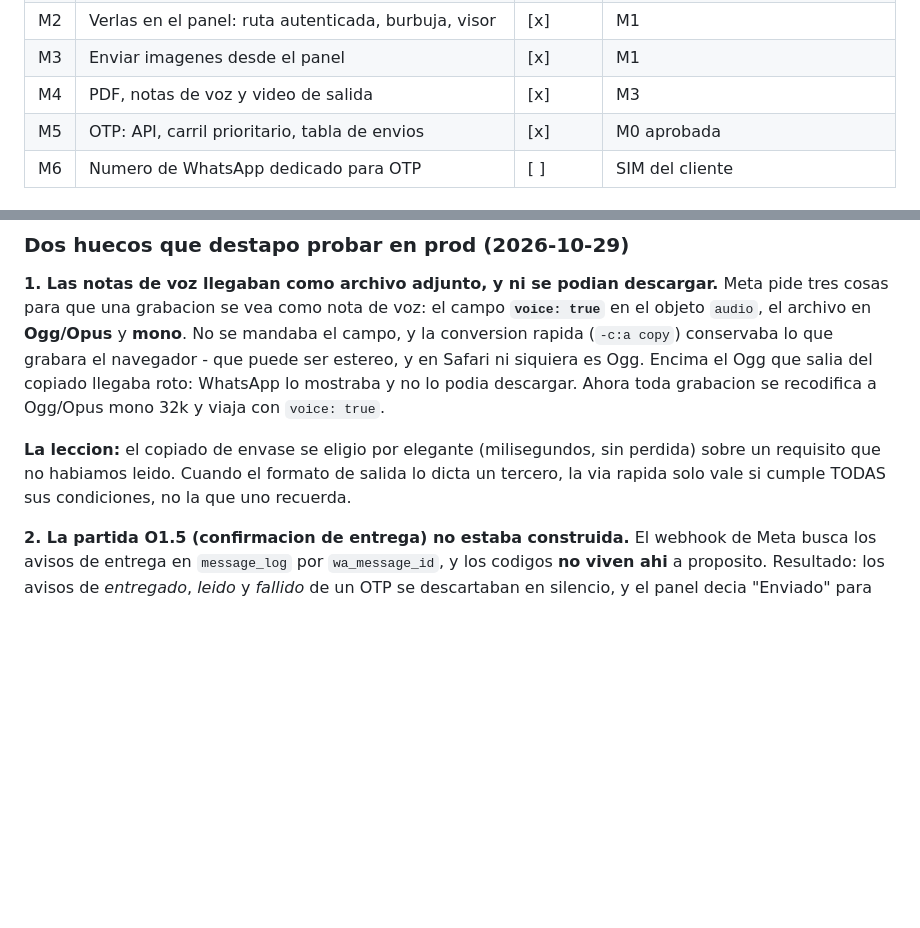
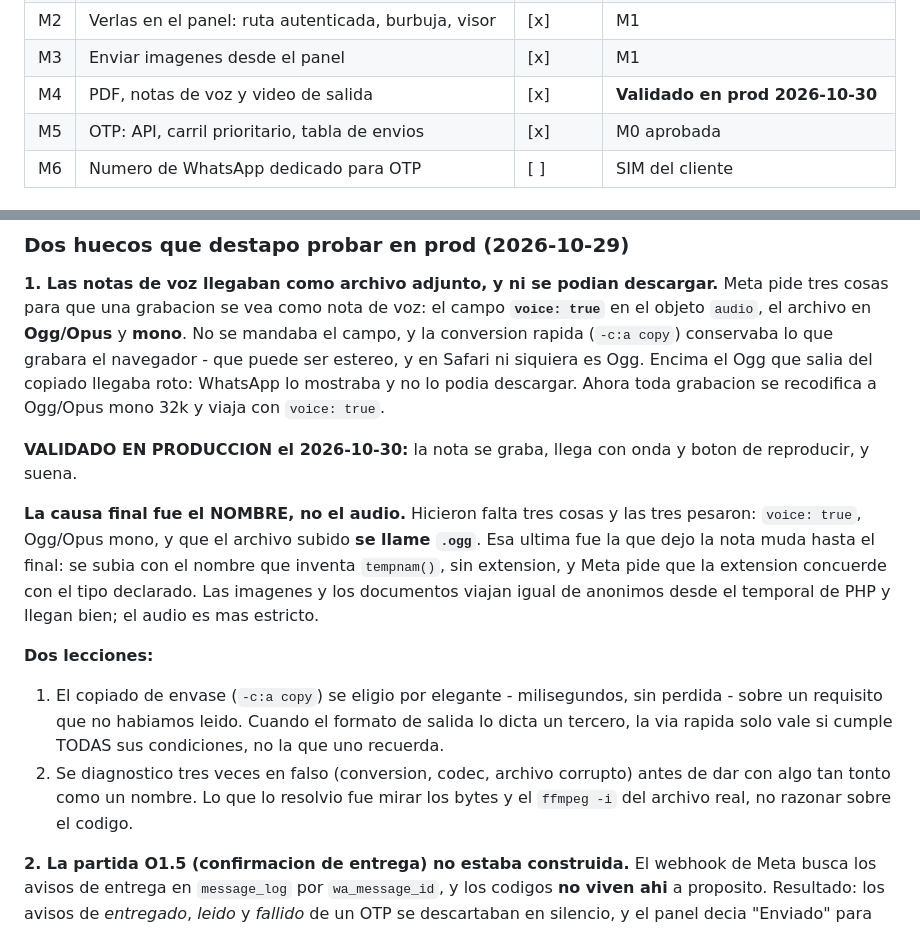
Before and after one commit to alexis-gd/wa-cloud-panel, a Markdown page: docs/calendario-entregas.md, 2 parts joined by grey strips. Rendered like a GitHub page; blank space fills up the shorter version.

Commit message:
docs: close the media block, validated end to end in production

```diff
--- a/docs/calendario-entregas.md
+++ b/docs/calendario-entregas.md
@@ -601,7 +601,7 @@ retencion de los archivos se define al final (no se implemento borrado por reten
 | M1 | Dejar de perder lo que ya entra (webhook + descarga a disco) | [x] | - |
 | M2 | Verlas en el panel: ruta autenticada, burbuja, visor | [x] | M1 |
 | M3 | Enviar imagenes desde el panel | [x] | M1 |
-| M4 | PDF, notas de voz y video de salida | [x] | M3 |
+| M4 | PDF, notas de voz y video de salida | [x] | **Validado en prod 2026-10-30** |
 | M5 | OTP: API, carril prioritario, tabla de envios | [x] | M0 aprobada |
 | M6 | Numero de WhatsApp dedicado para OTP | [ ] | SIM del cliente |
 
@@ -723,9 +723,23 @@ cosas para que una grabacion se vea como nota de voz: el campo **`voice: true`**
 siquiera es Ogg. Encima el Ogg que salia del copiado llegaba roto: WhatsApp lo mostraba y no lo
 podia descargar. Ahora toda grabacion se recodifica a Ogg/Opus mono 32k y viaja con `voice: true`.
 
-**La leccion:** el copiado de envase se eligio por elegante (milisegundos, sin perdida) sobre un
-requisito que no habiamos leido. Cuando el formato de salida lo dicta un tercero, la via rapida
-solo vale si cumple TODAS sus condiciones, no la que uno recuerda.
+**VALIDADO EN PRODUCCION el 2026-10-30:** la nota se graba, llega con onda y boton de
+reproducir, y suena.
+
+**La causa final fue el NOMBRE, no el audio.** Hicieron falta tres cosas y las tres pesaron:
+`voice: true`, Ogg/Opus mono, y que el archivo subido **se llame `.ogg`**. Esa ultima fue la que
+dejo la nota muda hasta el final: se subia con el nombre que inventa `tempnam()`, sin extension,
+y Meta pide que la extension concuerde con el tipo declarado. Las imagenes y los documentos
+viajan igual de anonimos desde el temporal de PHP y llegan bien; el audio es mas estricto.
+
+**Dos lecciones:**
+
+1. El copiado de envase (`-c:a copy`) se eligio por elegante - milisegundos, sin perdida - sobre
+   un requisito que no habiamos leido. Cuando el formato de salida lo dicta un tercero, la via
+   rapida solo vale si cumple TODAS sus condiciones, no la que uno recuerda.
+2. Se diagnostico tres veces en falso (conversion, codec, archivo corrupto) antes de dar con
+   algo tan tonto como un nombre. Lo que lo resolvio fue mirar los bytes y el `ffmpeg -i` del
+   archivo real, no razonar sobre el codigo.
 
 **2. La partida O1.5 (confirmacion de entrega) no estaba construida.** El webhook de Meta busca
 los avisos de entrega en `message_log` por `wa_message_id`, y los codigos **no viven ahi** a
```
